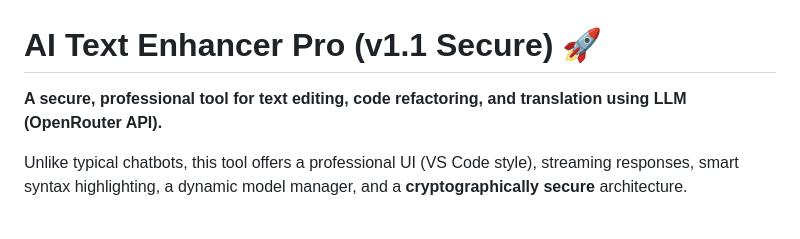
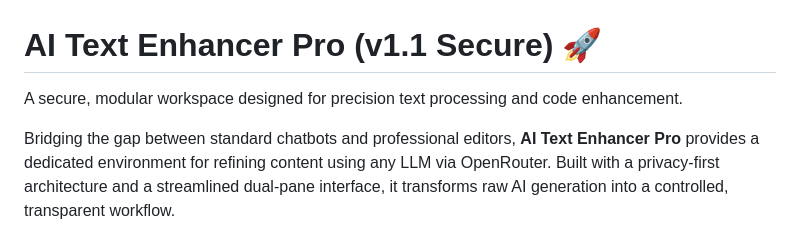
Before and after one commit to AlexDustin/AI-Text-Enhancer-Pro, a Markdown page: README.md, the part around the change. GitHub-like rendering.

Commit message:
Revise README for AI Text Enhancer Pro v1.1
Updated the README to reflect new features and improved clarity.

```diff
--- a/README.md
+++ b/README.md
@@ -1,8 +1,8 @@
 # AI Text Enhancer Pro (v1.1 Secure) 🚀
 
-**A secure, professional tool for text editing, code refactoring, and translation using LLM (OpenRouter API).**
+A secure, modular workspace designed for precision text processing and code enhancement.
 
-Unlike typical chatbots, this tool offers a professional UI (VS Code style), streaming responses, smart syntax highlighting, a dynamic model manager, and a **cryptographically secure** architecture.
+Bridging the gap between standard chatbots and professional editors, **AI Text Enhancer Pro** provides a dedicated environment for refining content using any LLM via OpenRouter. Built with a privacy-first architecture and a streamlined dual-pane interface, it transforms raw AI generation into a controlled, transparent workflow.
 
 ![Main Interface](screen_main.png)
 ![Main Interface](screen_diff.png)
```
